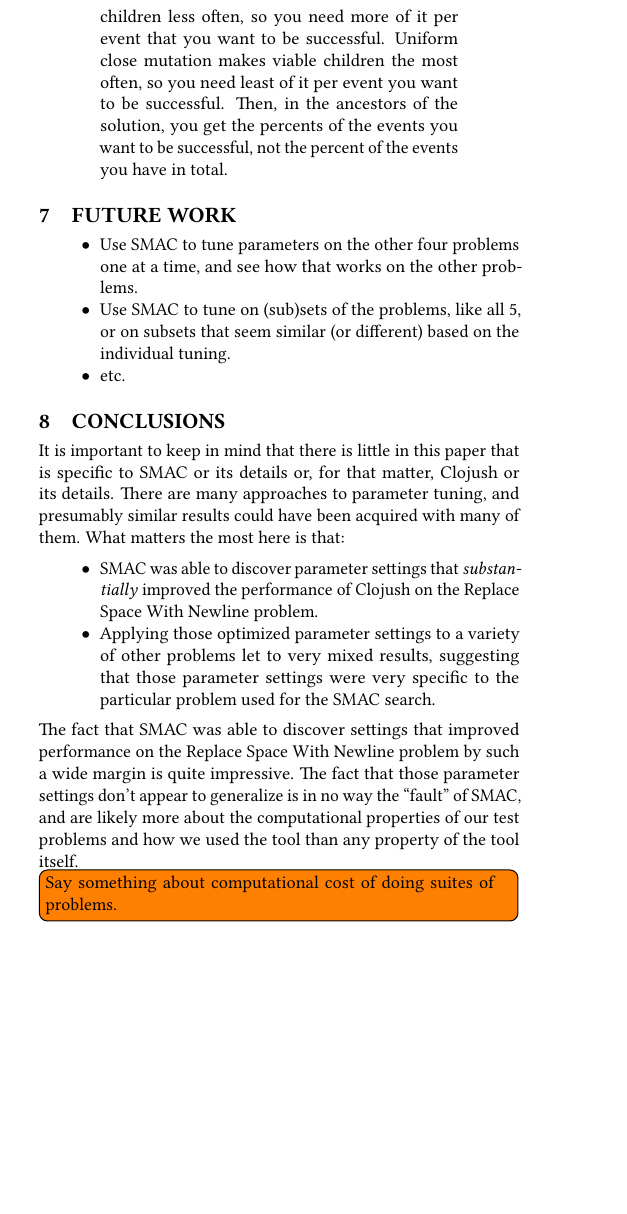
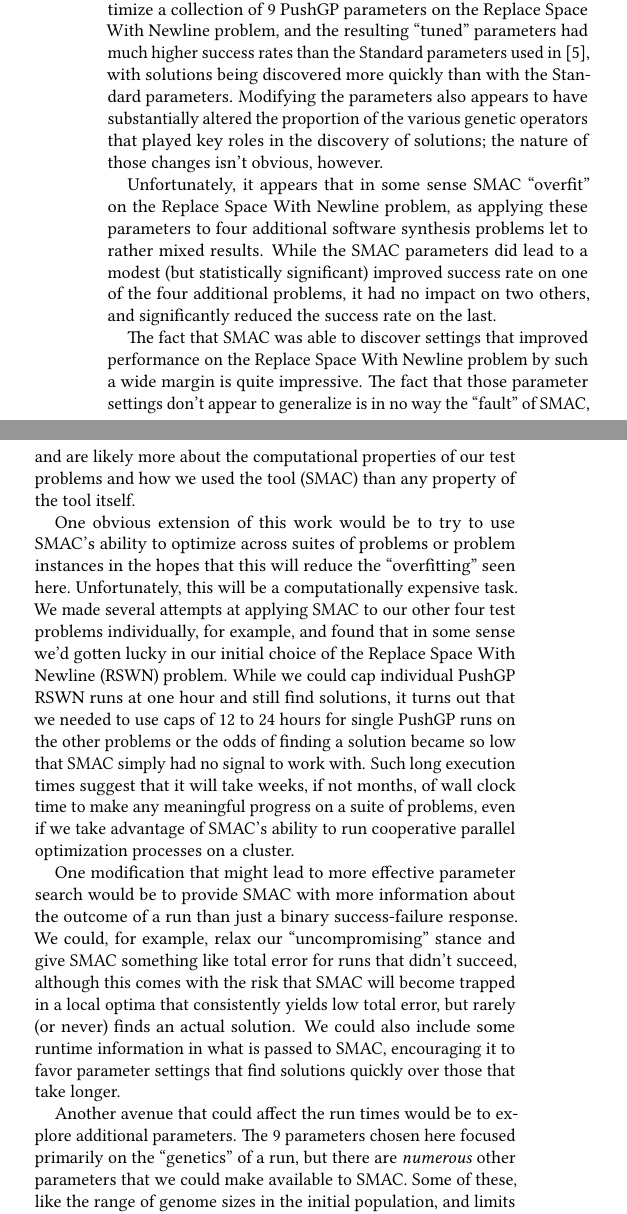
Before and after one commit to lspector/SMAC-PushGP-GECCO-2017, a LaTeX paper (paper/SMAC-and-PushGP.tex, which reads paper/SMAC-and-PushGP-body.tex): part of one column of page 7 of 8 before the commit and two parts of the columns of page 7 of 8 after it, the two joined at a grey line, cut at the place of the change, the shorter picture padded with empty space. Compiled offline with pdfLaTeX.

Commit message:
Draft conclusions and future work
I also did the keywords and categories

Fixes #16

```diff
--- a/paper/SMAC-and-PushGP-body.tex
+++ b/paper/SMAC-and-PushGP-body.tex
@@ -628,49 +628,61 @@
 
 These results indicate that while the parameters discovered by SMAC on RSWN do significantly improve results on RSWN itself, they do not provide any improvements on other similar problems. This leads to the conclusion that there is some characteristic of the RSWN problem that makes high mutation rates and high alignment deviations able to find solutions much more quickly, and that this characteristic does not hold for other similar types of problems
 
+\section{Conclusions and future work}
+\label{sec:conclusionsAndFutureWork}
 
-\section{Discussion}
-\label{sec:discussion}
+In this case study, we were able to successfully use SMAC to optimize a
+collection of 9 PushGP parameters on the Replace Space With Newline problem,
+and the resulting ``tuned'' parameters had much higher success rates than the
+Standard parameters used in~\cite{Helmuth:2015:GECCO}, with solutions
+being discovered more quickly than with the Standard parameters.
+Modifying the parameters also appears to have substantially altered the
+proportion of the various genetic operators that played key roles in the
+discovery of solutions; the nature of those changes isn't obvious, however.
 
-Talk about what we learned and what this means
+Unfortunately, it appears that in some sense SMAC ``overfit'' on the Replace
+Space With Newline problem, as applying these parameters to four additional
+software synthesis problems let to rather mixed results. While the SMAC
+parameters did lead to a modest (but statistically significant) improved
+success rate on one of the four additional problems, it had no impact on
+two others, and significantly reduced the success rate on the last.
 
-A piece from @thelmuth at Discourse that we might want to use:
-\begin{quote}
-	Here's a simpler version of my first explanation: alternation makes viable children more often, so you need less of it per event that you want to be successful. Uniform mutation makes viable children less often, so you need more of it per event that you want to be successful. Uniform close mutation makes viable children the most often, so you need least of it per event you want to be successful. Then, in the ancestors of the solution, you get the percents of the events you want to be successful, not the percent of the events you have in total.
-\end{quote}
-
-\section{Future work}
-\label{sec:futureWork}
-
-\begin{itemize}
-	\item Use SMAC to tune parameters on the other four problems one at a time, and see how that works on the other problems.
-	\item Use SMAC to tune on (sub)sets of the problems, like all 5, or on subsets that seem similar (or different) based on the individual tuning.
-	\item etc.
-\end{itemize}
-
-\section{Conclusions}
-\label{sec:conclusion}
-
-It is important to keep in mind that there is little in this paper that is
-specific to SMAC or its details or, for that matter, Clojush or its details.
-There are many approaches to parameter
-tuning, and presumably similar results could have been acquired with many of
-them. What matters the most here is that:
-\begin{itemize}
-	\item SMAC was able to discover parameter settings that
-	\emph{substantially} improved the performance
-	of Clojush on the Replace Space With Newline problem.
-	\item Applying those optimized parameter settings to a variety of other
-	problems let to very mixed results, suggesting that those parameter
-	settings were very specific to the particular problem used for the SMAC
-	search.
-\end{itemize}
 The fact that SMAC was able to discover settings that improved
 performance on the Replace Space With Newline problem by such a wide margin
 is quite impressive. The fact that those parameter settings don't appear to
 generalize is in no way the ``fault'' of SMAC, and are likely more
 about the computational properties of our test problems and how we used
-the tool than any property of the tool itself.
+the tool (SMAC) than any property of the tool itself.
 
-\todo[inline]{Say something about computational cost of doing suites of
-problems.}
+One obvious extension of this work would be to try to use SMAC's ability
+to optimize across suites of problems or problem instances in the hopes
+that this will reduce the ``overfitting'' seen here. Unfortunately, this will
+be a computationally expensive task. We made several attempts at applying
+SMAC to our other four test problems individually, for example, and found
+that in some sense we'd gotten lucky in our initial choice of the Replace
+Space With Newline (RSWN) problem. While we could cap individual  PushGP
+RSWN runs at one hour and still find solutions, it turns out that we needed
+to use caps of 12 to 24 hours for single PushGP runs on the other problems
+or the odds of finding a solution became so low that SMAC simply had no
+signal to work with. Such long execution times suggest that it will take
+weeks, if not months, of wall clock time to make any meaningful progress
+on a suite of problems, even if we take advantage of SMAC's ability to run
+cooperative parallel optimization processes on a cluster.
+
+One modification that might lead to more effective parameter search
+would be to provide SMAC with more information about the outcome of a
+run than just a binary success-failure response. We could, for example,
+relax our ``uncompromising'' stance and give SMAC something like total
+error for runs that didn't succeed, although this comes with the risk that
+SMAC will become trapped in a local optima that consistently yields low
+total error, but rarely (or never) finds an actual solution. We could also
+include some runtime information in what is passed to SMAC, encouraging
+it to favor parameter settings that find solutions quickly over those that take
+longer.
+
+Another avenue that could affect the run times would be to explore
+additional parameters. The 9 parameters chosen here focused primarily
+on the ``genetics'' of a run, but there are \emph{numerous} other parameters
+that we could make available to SMAC. Some of these, like the range of
+genome sizes in the initial population, and limits on genome sizes, program
+sizes, and number of allowed function evaluations could all have substantial
@@ -681,3 +696,5 @@
 We are very grateful to participants on the SMAC forum for their patience
 in answering numerous questions as we worked to understand how to use
 SMAC.
+
+Thanks to Mitchell Finzel and Elsa Browning for their editing assistance.
```
Also changed, not shown: paper/SMAC-and-PushGP.tex (+12 -21 lines), paper/SMAC-and-PushGP-body.tex (7 more changed lines).
